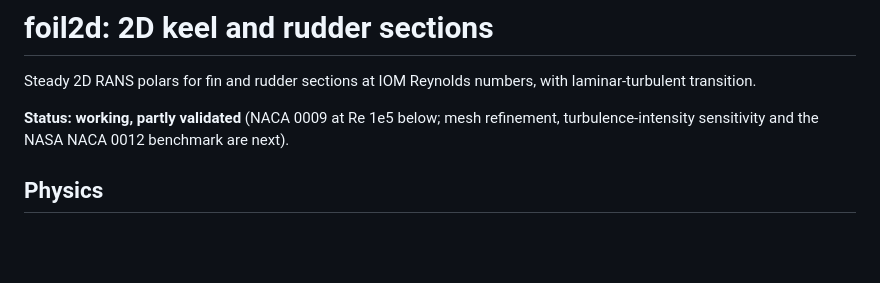
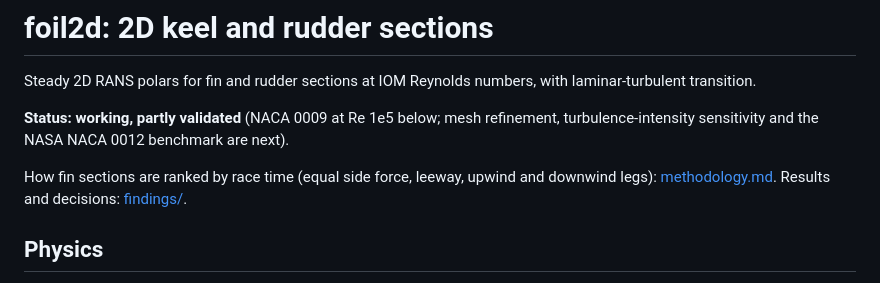
Before and after one commit to kmamykin/iom_cfd, a Markdown page: projects/foil2d/README.md, the part around the change. GitHub-like rendering; blank space fills up the shorter version.

```diff
--- a/projects/foil2d/README.md
+++ b/projects/foil2d/README.md
@@ -6,6 +6,10 @@ with laminar-turbulent transition.
 **Status: working, partly validated** (NACA 0009 at Re 1e5 below; mesh
 refinement, turbulence-intensity sensitivity and the NASA NACA 0012
 benchmark are next).
+
+How fin sections are ranked by race time (equal side force, leeway, upwind
+and downwind legs): [methodology.md](methodology.md). Results and decisions:
+[findings/](findings/).
 
 ## Physics
 
```
Also changed, not shown: projects/foil2d/methodology.md (added, +168 -0 lines), 1 other file.
